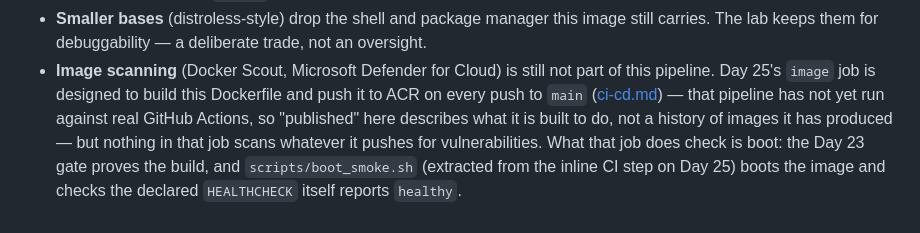
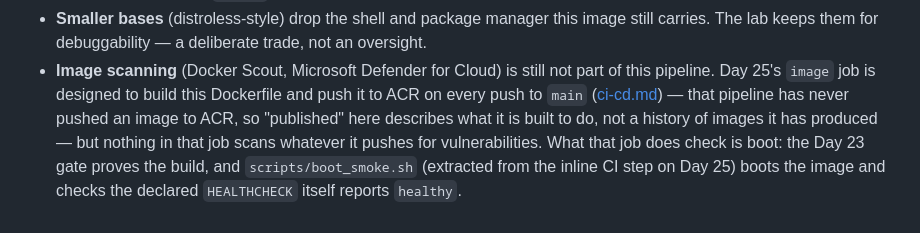
Before and after one commit to kehao-playground/azure-genai-backend-lab, a Markdown page: docs/docker.md, the part around the change. GitHub-like rendering.

```diff
--- a/docs/docker.md
+++ b/docs/docker.md
@@ -353,8 +353,8 @@ watching a rolling restart may see a burst of these. That code names the
 - **Image scanning** (Docker Scout, Microsoft Defender for Cloud) is still
   not part of this pipeline. Day 25's `image` job is designed to build this
   Dockerfile and push it to ACR on every push to `main`
-  ([ci-cd.md](ci-cd.md)) — that pipeline has not yet run against real
-  GitHub Actions, so "published" here describes what it is built to do, not
+  ([ci-cd.md](ci-cd.md)) — that pipeline has never pushed an image to ACR,
+  so "published" here describes what it is built to do, not
   a history of images it has produced — but nothing in that job scans
   whatever it pushes for vulnerabilities. What that job does check is boot:
   the Day 23 gate proves the build, and `scripts/boot_smoke.sh` (extracted
```
Also changed, not shown: docs/ci-cd.md (+1 -2 lines).
